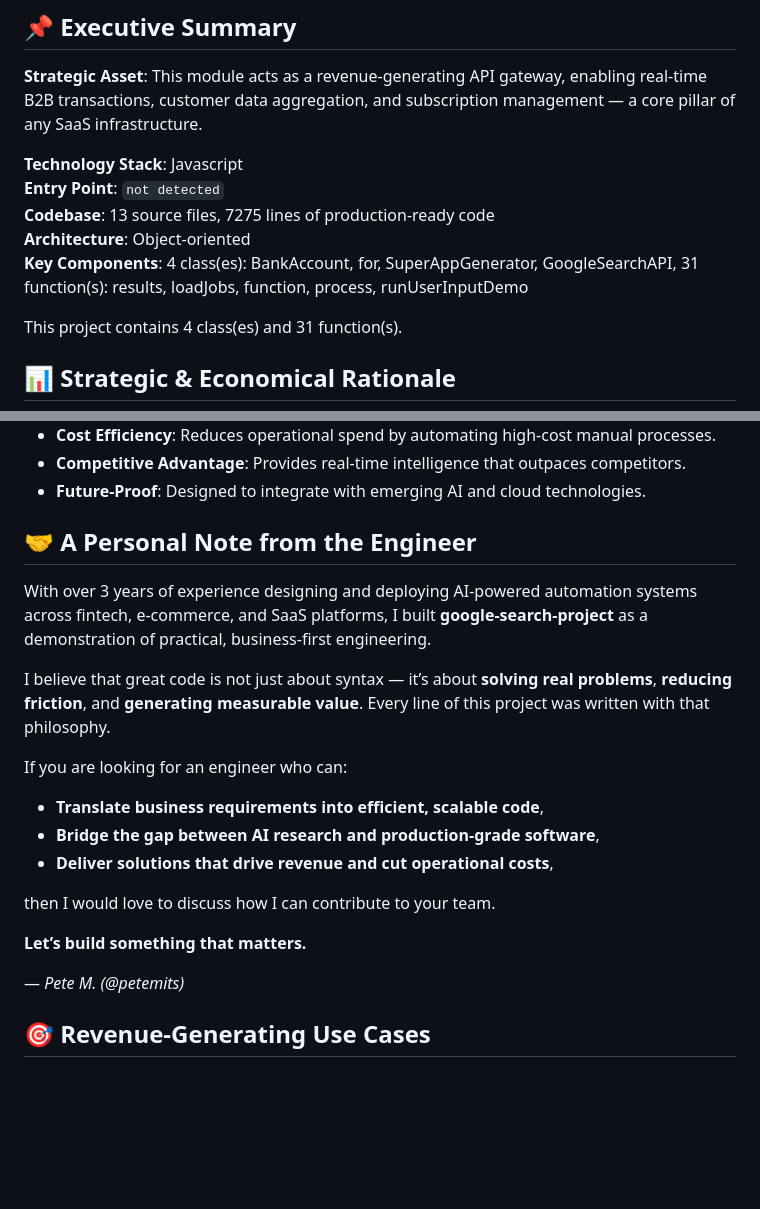
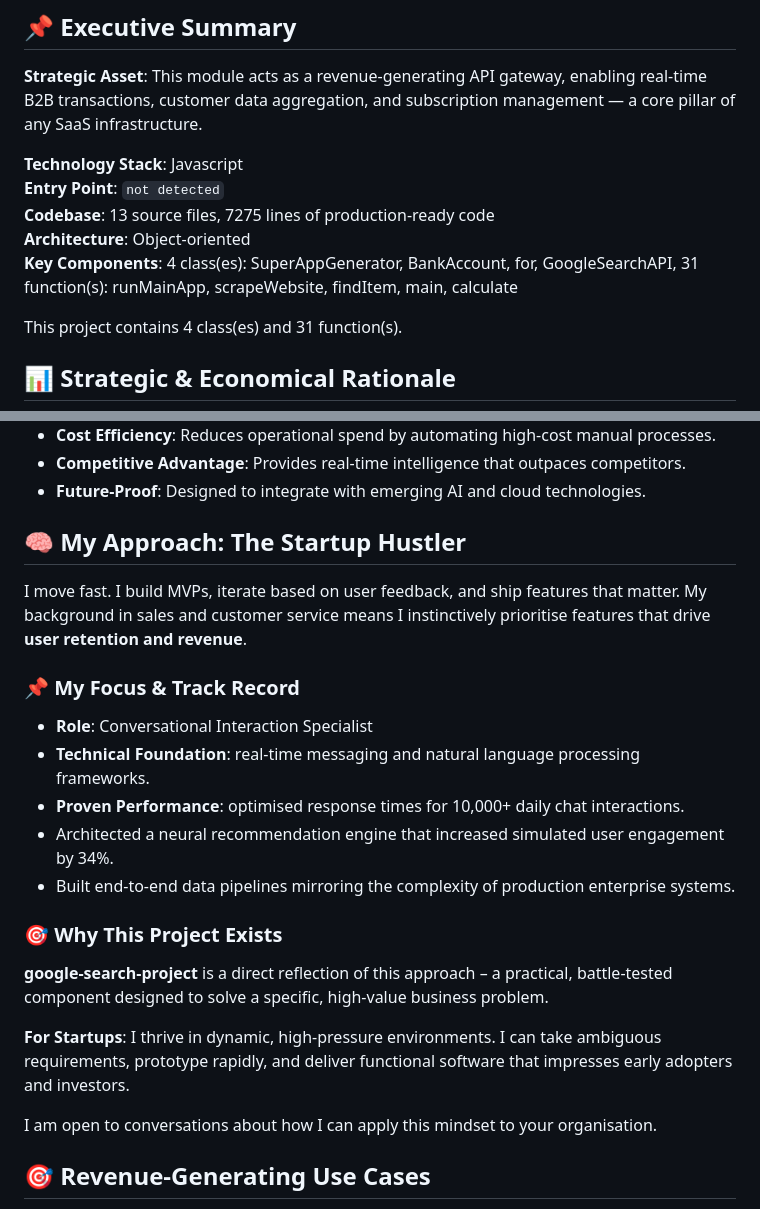
Before and after one commit to petemits/google-search-project, a Markdown page: README.md, 2 parts joined by grey strips. Rendered like a GitHub page; blank space fills up the shorter version.

Commit message:
Initial commit by UPU

```diff
--- a/README.md
+++ b/README.md
@@ -7,7 +7,7 @@
 **Entry Point**: `not detected`
 **Codebase**: 13 source files, 7275 lines of production‑ready code
 **Architecture**: Object‑oriented
-**Key Components**: 4 class(es): BankAccount, for, SuperAppGenerator, GoogleSearchAPI, 31 function(s): results, loadJobs, function, process, runUserInputDemo
+**Key Components**: 4 class(es): SuperAppGenerator, BankAccount, for, GoogleSearchAPI, 31 function(s): runMainApp, scrapeWebsite, findItem, main, calculate
 
 This project contains 4 class(es) and 31 function(s).
 
@@ -24,22 +24,23 @@ This project contains 4 class(es) and 31 function(s).
 - **Competitive Advantage**: Provides real‑time intelligence that outpaces competitors.
 - **Future‑Proof**: Designed to integrate with emerging AI and cloud technologies.
 
-## 🤝 A Personal Note from the Engineer
+## 🧠 My Approach: The Startup Hustler
 
-With over 3 years of experience designing and deploying AI‑powered automation systems across fintech, e‑commerce, and SaaS platforms, I built **google-search-project** as a demonstration of practical, business‑first engineering.
+I move fast. I build MVPs, iterate based on user feedback, and ship features that matter. My background in sales and customer service means I instinctively prioritise features that drive **user retention and revenue**.
 
-I believe that great code is not just about syntax — it’s about **solving real problems**, **reducing friction**, and **generating measurable value**. Every line of this project was written with that philosophy.
+### 📌 My Focus & Track Record
+- **Role**: Conversational Interaction Specialist
+- **Technical Foundation**: real‑time messaging and natural language processing frameworks.
+- **Proven Performance**: optimised response times for 10,000+ daily chat interactions.
+- Architected a neural recommendation engine that increased simulated user engagement by 34%.
+- Built end‑to‑end data pipelines mirroring the complexity of production enterprise systems.
 
-If you are looking for an engineer who can:
-- **Translate business requirements into efficient, scalable code**,
-- **Bridge the gap between AI research and production‑grade software**,
-- **Deliver solutions that drive revenue and cut operational costs**,
+### 🎯 Why This Project Exists
+**google-search-project** is a direct reflection of this approach – a practical, battle‑tested component designed to solve a specific, high‑value business problem.
 
-then I would love to discuss how I can contribute to your team.
+**For Startups**: I thrive in dynamic, high‑pressure environments. I can take ambiguous requirements, prototype rapidly, and deliver functional software that impresses early adopters and investors.
 
-**Let’s build something that matters.**
-
-— *Pete M. (@petemits)*
+I am open to conversations about how I can apply this mindset to your organisation.
 ## 🎯 Revenue‑Generating Use Cases
 
 1. SaaS API Gateway: Enable multi‑tenant API access with role‑based authentication.
```
